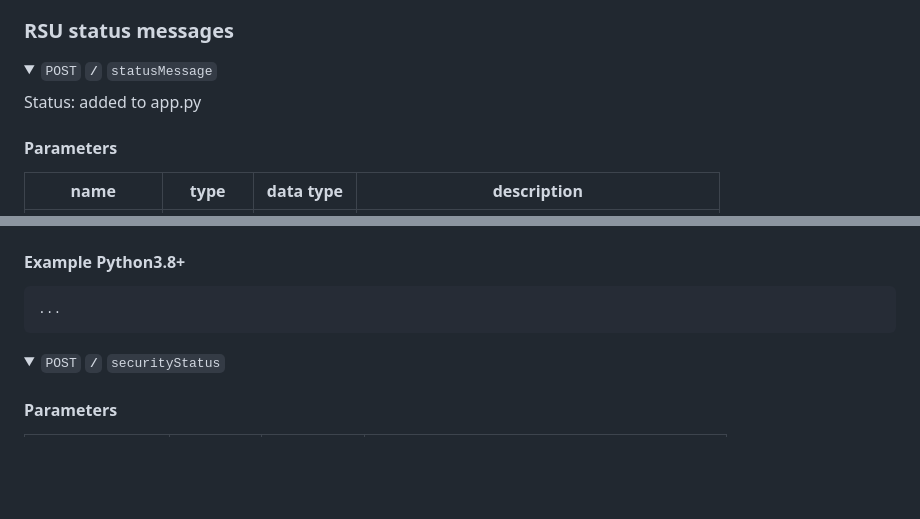
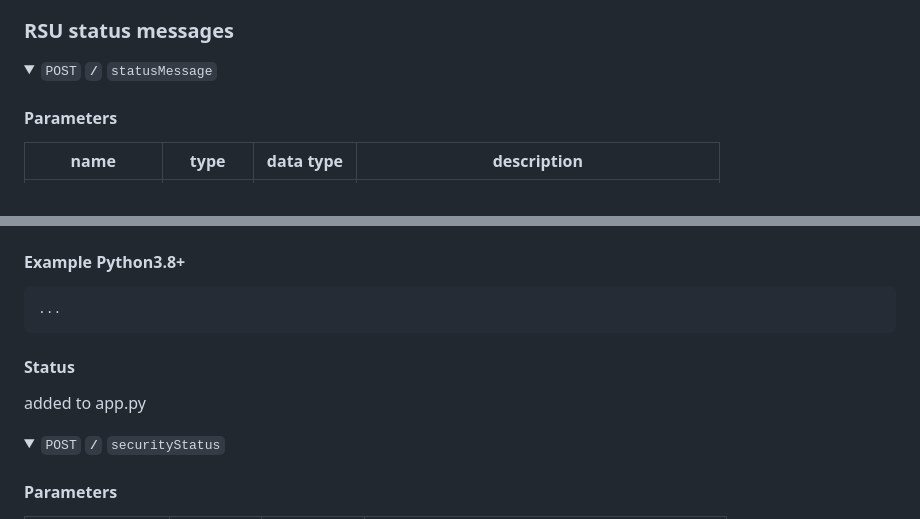
Before and after one commit to securityinmobility/selfy-vsoc-api, a Markdown page: DOCUMENTATION.md, 2 parts joined by grey strips. GitHub-like rendering; folded sections open; blank space fills up the shorter version.

````diff
--- a/DOCUMENTATION.md
+++ b/DOCUMENTATION.md
@@ -16,9 +16,6 @@ The roadside unit (RSU) collects data from V2X systems, collects them, and perfo
         <code><b>/</b></code>
         <code>statusMessage</code> <!-- Endpoint path -->
     </summary>
-
-Status: added to app.py
-
 
 #### Parameters
 
@@ -47,6 +44,11 @@ curl -X POST -H "Content-Type: application/json" --data @post.json http://localh
 ```python
 ...
 ```
+
+#### Status
+
+added to app.py
+
 </details>
 
 <details>
````
